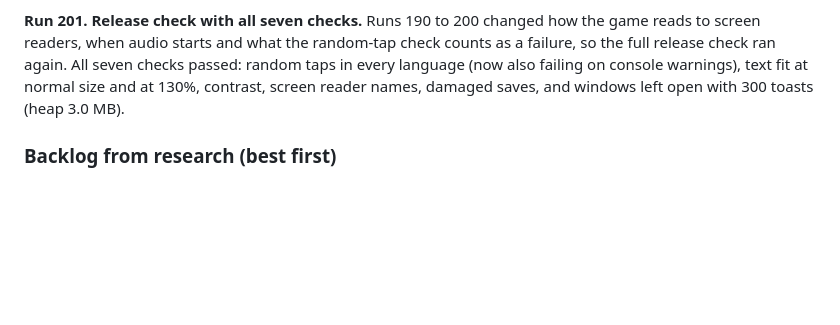
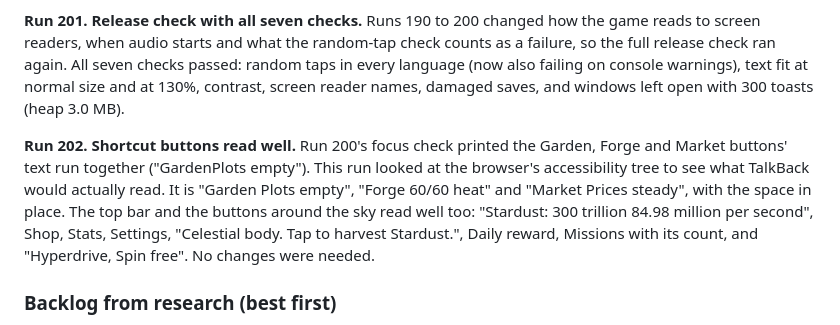
Before and after one commit to BringOutTheRainn/space-app, a Markdown page: docs/DESIGN.md, the part around the change. Rendered like a GitHub page; blank space fills up the shorter version.

Commit message:
Record the shortcut button name check
Co-Authored-By: Claude Opus 5.5 (1M context) <noreply@anthropic.com>
Claude-Session: https://claude.ai/code/session_013vTUH9cKxpSRQwCsNGC7QD

```diff
--- a/docs/DESIGN.md
+++ b/docs/DESIGN.md
@@ -1355,6 +1355,8 @@ backup's 12,345 Stardust with no page errors; a random-tap session was clean.
 
 **Run 201. Release check with all seven checks.** Runs 190 to 200 changed how the game reads to screen readers, when audio starts and what the random-tap check counts as a failure, so the full release check ran again. All seven checks passed: random taps in every language (now also failing on console warnings), text fit at normal size and at 130%, contrast, screen reader names, damaged saves, and windows left open with 300 toasts (heap 3.0 MB).
 
+**Run 202. Shortcut buttons read well.** Run 200's focus check printed the Garden, Forge and Market buttons' text run together ("GardenPlots empty"). This run looked at the browser's accessibility tree to see what TalkBack would actually read. It is "Garden Plots empty", "Forge 60/60 heat" and "Market Prices steady", with the space in place. The top bar and the buttons around the sky read well too: "Stardust: 300 trillion 84.98 million per second", Shop, Stats, Settings, "Celestial body. Tap to harvest Stardust.", Daily reward, Missions with its count, and "Hyperdrive, Spin free". No changes were needed.
+
 ### Backlog from research (best first)
 1. After launch: a layer past Stellar Echoes for players in their second month, when universes
    start lasting four days or more (run 88).
```
